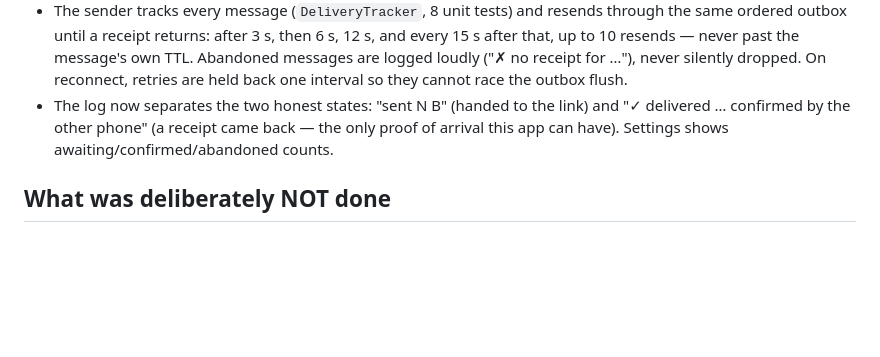
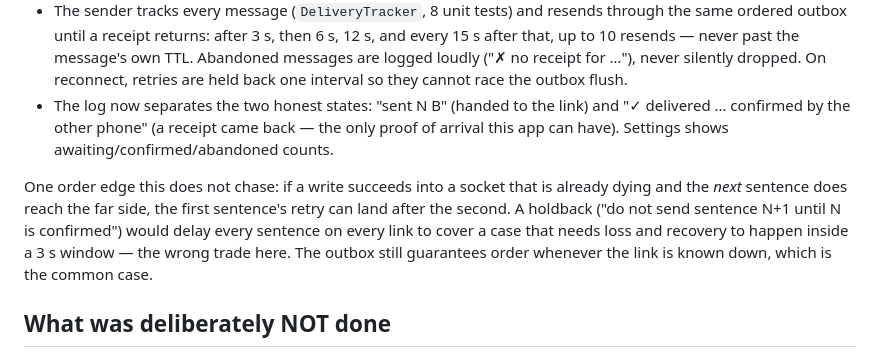
Before and after one commit to psb-001/Itantra, a Markdown page: docs/DELIVERY_FINDINGS.md, the part around the change. Rendered like a GitHub page; blank space fills up the shorter version.

Commit message:
Document the one ordering edge the receipts do not chase

```diff
--- a/docs/DELIVERY_FINDINGS.md
+++ b/docs/DELIVERY_FINDINGS.md
@@ -129,6 +129,13 @@ last hole is closed:
   "✓ delivered … confirmed by the other phone" (a receipt came back — the only proof of arrival
   this app can have). Settings shows awaiting/confirmed/abandoned counts.
 
+One order edge this does not chase: if a write succeeds into a socket that is already dying and
+the *next* sentence does reach the far side, the first sentence's retry can land after the
+second. A holdback ("do not send sentence N+1 until N is confirmed") would delay every sentence
+on every link to cover a case that needs loss and recovery to happen inside a 3 s window — the
+wrong trade here. The outbox still guarantees order whenever the link is known down, which is
+the common case.
+
 ## What was deliberately NOT done
 
 - **Wi-Fi Direct group re-formation** depends on the other phone re-inviting, and the vendor
```
